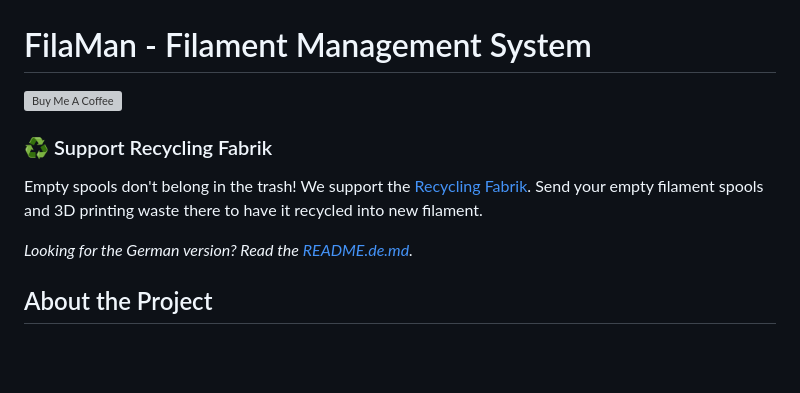
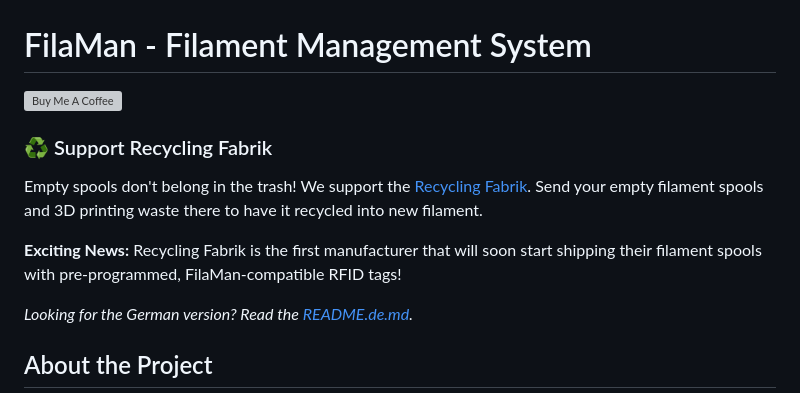
Before and after one commit to Fire-Devils/filaman-system, a Markdown page: README.md, the part around one of its changes. Drawn GitHub-style; blank space fills up the shorter version; grey boxes are pictures that could not be loaded.

```diff
--- a/README.md
+++ b/README.md
@@ -4,6 +4,8 @@
 
 ### ♻️ Support Recycling Fabrik
 Empty spools don't belong in the trash! We support the [Recycling Fabrik](https://recyclingfabrik.com/). Send your empty filament spools and 3D printing waste there to have it recycled into new filament.
+
+**Exciting News:** Recycling Fabrik is the first manufacturer that will soon start shipping their filament spools with pre-programmed, FilaMan-compatible RFID tags!
 
 *Looking for the German version? Read the [README.de.md](README.de.md).*
 
```
Also changed, not shown: other parts of README.md (+1 -1 lines), README.de.md (+3 -1 lines).
